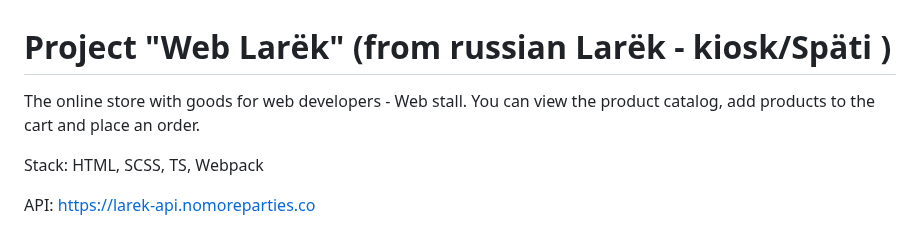
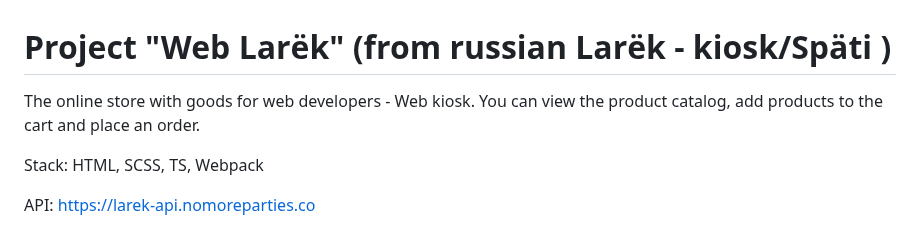
Before and after one commit to IliaKani/web-larek, a Markdown page: README.md, the part around the change. Rendered like a GitHub page.

```diff
--- a/README.md
+++ b/README.md
@@ -1,5 +1,5 @@
 # Project "Web Larёk" (from russian Larёk - kiosk/Späti )
-The online store with goods for web developers - Web stall. You can view the product catalog, add products to the cart and place an order.
+The online store with goods for web developers - Web kiosk. You can view the product catalog, add products to the cart and place an order.
 
 Stack: HTML, SCSS, TS, Webpack
 
```
